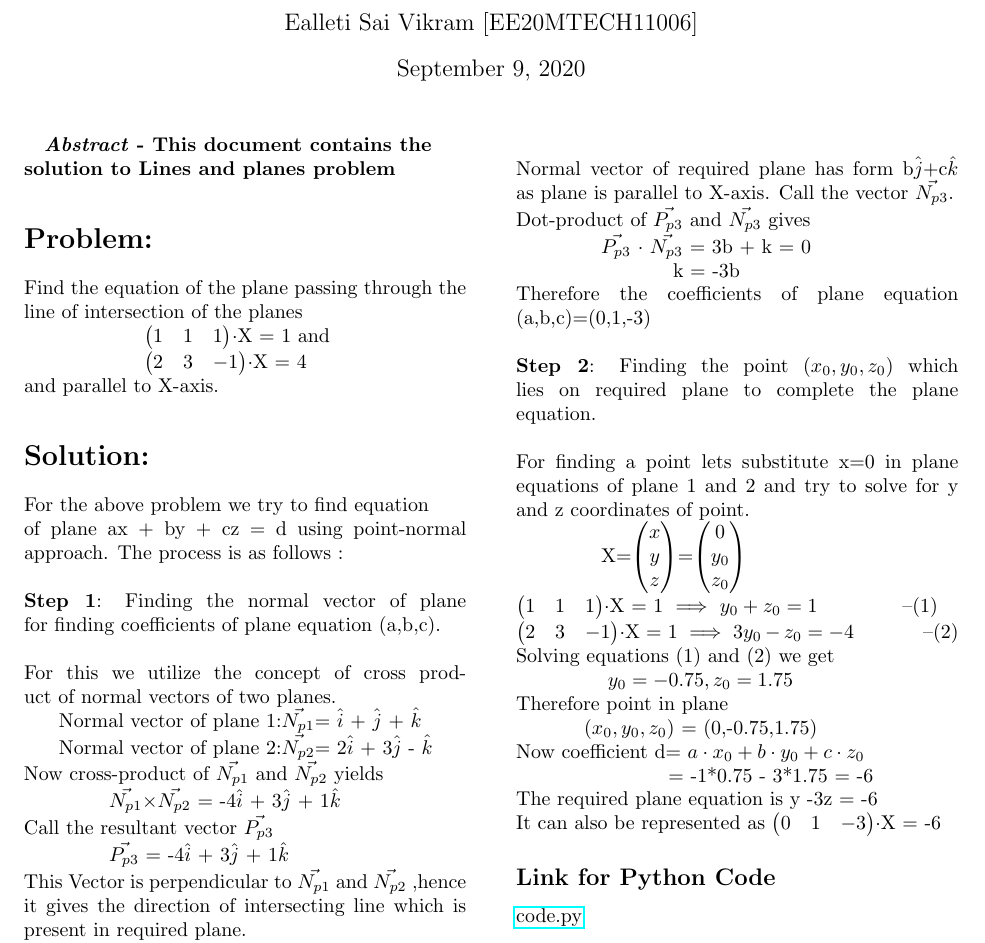
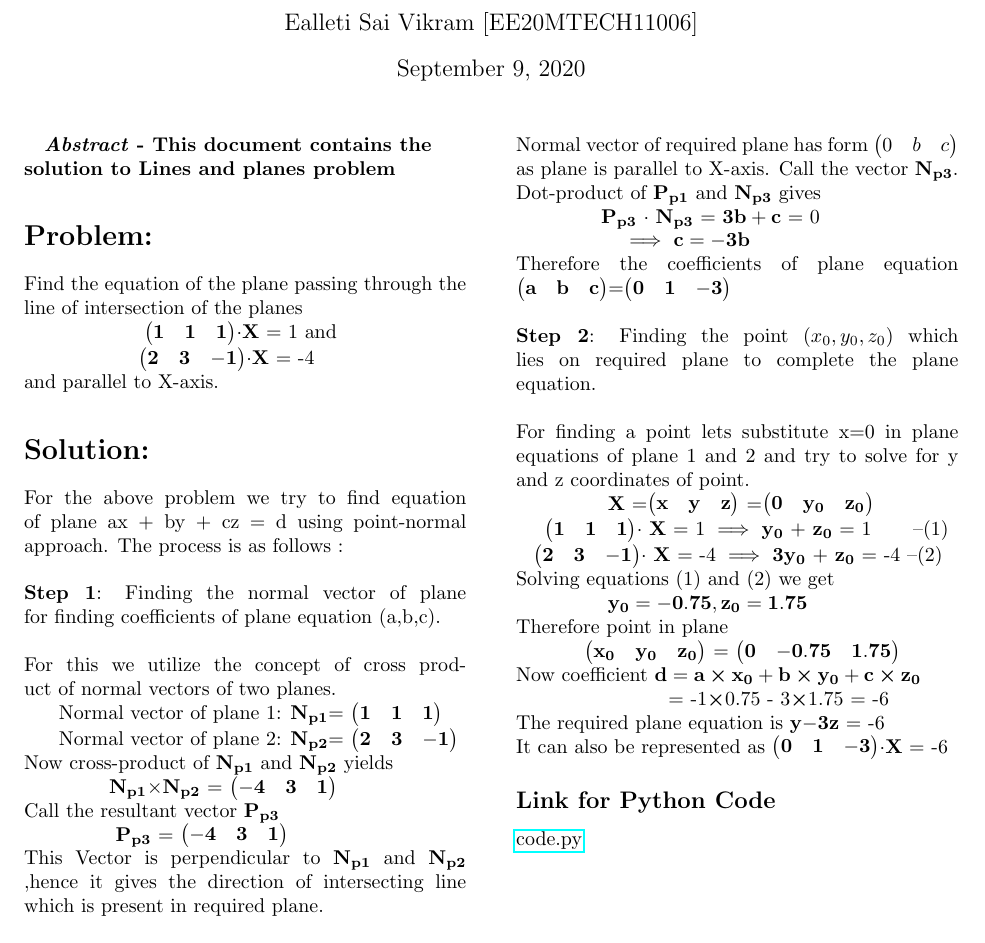
Before and after one commit to vikramealleti/EE5600, a LaTeX problem sheet (Assignment 1/EE5600-Assignment 1.tex): part of the page, cut so that both start at the same text. Compiled offline with pdfLaTeX.

Commit message:
Update EE5600-Assignment 1.tex

```diff
--- a/Assignment 1/EE5600-Assignment 1.tex
+++ b/Assignment 1/EE5600-Assignment 1.tex
@@ -2,7 +2,14 @@
 \documentclass[twocolumn]{article}
 \setlength\columnsep{25pt}
 \usepackage{mathtools}
+\usepackage{esvect}
 \usepackage{hyperref}
+\usepackage[utf8]{inputenc}
+\usepackage{amsmath}
+\usepackage{listings}
+\usepackage{physics}
+\newcommand{\myvec}[1]{\ensuremath{\begin{pmatrix}#1\end{pmatrix}}}
+\let\vec\mathbf
 \begin{document}
 
 
@@ -22,50 +29,51 @@ Find the equation of the plane passing through
 the line of intersection of the planes
 \\
 \hspace*{2cm}
-$\begin{pmatrix}1&1&1\end{pmatrix}$$\cdot$X = 1  and
+$\begin{pmatrix}{\bf1}&{\bf1}&{\bf1}\end{pmatrix}$$\cdot$${\bf \vec{X}}$ = 1  and
 \\
-\hspace*{2cm}
-$\begin{pmatrix}2&3&-1\end{pmatrix}$$\cdot$X = 4
+\hspace*{1.9cm}
+$\begin{pmatrix}{\bf2}&{\bf 3}&{\bf -1}\end{pmatrix}$$\cdot$${\bf \vec{X}}$ = -4
 \\
 and parallel to X-axis.
 %another section
 \section*{Solution:}
-For the above problem we try to find equation
-\\ of plane ax + by + cz = d using point-normal approach.
-The process is as follows :
+For the above problem we try to find equation of plane ax + by + cz = d using point-normal approach. The process is as follows :
 \\
 \\\textbf{Step 1}: Finding the normal vector of plane for finding coefficients of plane equation (a,b,c).
 \\
 \\ For this we utilize the concept of cross product of normal vectors of two planes.
-\\\hspace*{0.5cm} Normal vector of plane 1:$\vec{N_{p1}}$= $\hat{i}$  + $\hat{j}$  + $\hat{k}$
-\\\hspace*{0.5cm} Normal vector of plane 2:$\vec{N_{p2}}$= 2$\hat{i}$ + 3$\hat{j}$ - $\hat{k}$
-\\Now cross-product of $\vec{N_{p1}}$ and $\vec{N_{p2}}$ yields
-\\\hspace*{1.5cm}$\vec{N_{p1}}$$\times$$\vec{N_{p2}}$ = -4$\hat{i}$ + 3$\hat{j}$ + 1$\hat{k}$
-\\Call the resultant vector  $\vec{P_{p3}}$
-\\\hspace*{1.5cm}$\vec{P_{p3}}$ = -4$\hat{i}$ + 3$\hat{j}$ + 1$\hat{k}$
-\\This Vector is perpendicular to $\vec{N_{p1}}$ and $\vec{N_{p2}}$ ,hence it gives the direction of intersecting line  which is present in required plane.
+\\\hspace*{0.5cm} Normal vector of plane 1: ${\bf \vec{N_{p1}}}$= $\begin{pmatrix}{\bf1}&{\bf1}&{\bf1}\end{pmatrix}$
+\\\hspace*{0.5cm}
+ Normal vector of plane 2: ${\bf \vec{N_{p2}}}$= $\begin{pmatrix}{\bf2}&{\bf3}&{\bf-1}\end{pmatrix}$
+\\Now cross-product of ${\bf \vec{N_{p1}}}$ and ${\bf \vec{N_{p2}}}$ yields
+\\\hspace*{1.5cm}{\bf$ \vec{N_{p1}}$}$\times$${\bf \vec{N_{p2}}}$ =  $\begin{pmatrix}{\bf-4}&{\bf3}&{\bf1}\end{pmatrix}$
+\\Call the resultant vector ${\bf \vec{P_{p3}}}$
+\\\hspace*{1.5cm}
+${\bf \vec{P_{p3}}}$ = $\begin{pmatrix}{\bf-4}&{\bf3}&{\bf1}\end{pmatrix}$
+\\This Vector is perpendicular to ${\bf \vec{N_{p1}}}$ and ${\bf \vec{N_{p2}}}$ ,hence it gives the direction of intersecting line  which is present in required plane.
 \\Now to find out normal vector we use the concept that dot product of orthogonal vectors gives 0.
 \\
-\\Normal vector of required plane has form b$\hat{j}$+c$\hat{k}$ as plane is parallel to X-axis. Call the vector $\vec{N_{p3}}$.
-\\Dot-product of $\vec{P_{p3}}$ and $\vec{N_{p3}}$ gives
-\\\hspace*{1.5cm}$\vec{P_{p3}}$ $\cdot$ $\vec{N_{p3}}$ =  3b + k = 0
-\\\hspace*{2.65cm} k = -3b
-\\Therefore the coefficients of plane equation (a,b,c)=(0,1,-3)
+\\Normal vector of required plane has form $\begin{pmatrix}0&b&c\end{pmatrix}$ as plane is parallel to X-axis. Call the vector ${\bf \vec{N_{p3}}}$.
+\\Dot-product of ${\bf \vec{P_{p1}}}$ and ${\bf \vec{N_{p3}}}$ gives
+\\\hspace*{1.5cm}${\bf \vec{P_{p3}}}$ $\cdot$ ${\bf \vec{N_{p3}}}$ =  ${\bf \vec{3b}} + {\bf \vec{c}}$ = 0
+\\\hspace*{1.9cm}$\implies$ ${\bf \vec{c}} = {\bf \vec{-3b}}$
+\\Therefore the coefficients of plane equation $\begin{pmatrix}{\bf a}&{\bf b}&{\bf c}\end{pmatrix}$=$\begin{pmatrix}{\bf 0}&{\bf 1}&{\bf -3}\end{pmatrix}$
 \\
 \\\textbf{Step 2}: Finding the point $(x_{0},y_{0},z_{0})$ which lies on required plane to complete the plane equation.
 \\
 \\For finding a point lets substitute x=0 in plane equations of plane 1 and 2 and try to solve for y and z coordinates of point.
-\\\hspace*{1.5cm}X=$\begin{pmatrix}x\\y\\z\end{pmatrix}$=$\begin{pmatrix}0\\y_{0}\\z_{0}\end{pmatrix}$
-\\$\begin{pmatrix}1&1&1\end{pmatrix}$$\cdot$X = 1 $\implies$ $y_{0} + z_{0} = 1 $    $ \hspace*{1.26cm}$  --(1)
-\\$\begin{pmatrix}2&3&-1\end{pmatrix}$$\cdot$X = 1 $\implies$ $3y_{0} - z_{0} =-4 $ $ \hspace*{1cm}$ --(2)
+\\\hspace*{1.5cm} ${\bf \vec{X} }$ =$\begin{pmatrix}{\bf x}&{\bf y}&{\bf z}\end{pmatrix}$ =$\begin{pmatrix}{\bf 0}&{\bf y_{0}}&{\bf z_{0}}\end{pmatrix}$
+\\\hspace*{0.5cm}$\begin{pmatrix}{\bf 1}&{\bf 1}&{\bf 1}\end{pmatrix}$$\cdot$ ${\bf \vec{X} }$ = 1 $\implies$ ${\bf \vec{y_{0}}}$ + ${\bf \vec{z_{0}}}$ = 1
+$\hspace*{0.5cm}$  --(1)
+\\\hspace*{0.3cm}$\begin{pmatrix}{\bf 2}&{\bf 3}&{\bf -1}\end{pmatrix}$$\cdot$ ${\bf \vec{X} }$ = -4 $\implies$ ${\bf \vec{3y_{0}}}$ + ${\bf \vec{z_{0}}}$ = -4    --(2)
 \\Solving equations (1) and (2) we get
-\\\hspace*{1.5cm} $y_{0}=-0.75 , z_{0}=1.75$
+\\\hspace*{1.5cm} ${\bf \vec{y_{0}=-0.75}} ,{\bf \vec{z_{0}=1.75}}$
 \\Therefore point in plane
-\\\hspace*{1.2cm}$(x_{0},y_{0},z_{0})$ = (0,-0.75,1.75)
-\\Now coefficient d= $ a \cdot x_{0} + b \cdot y_{0} + c \cdot z_{0}$
-\\\hspace*{2.57cm} = -1*0.75 - 3*1.75 = -6
-\\The required plane equation is y -3z = -6
-\\It can also be represented as $\begin{pmatrix}0&1&-3\end{pmatrix}$$\cdot$X = -6
+\\\hspace*{1.2cm}$\begin{pmatrix}{\bf x_{0}}&{\bf y_{0}}&{\bf z_{0}}\end{pmatrix}$ = $\begin{pmatrix}{\bf 0}&{\bf -0.75}&{\bf 1.75}\end{pmatrix}$
+\\Now coefficient ${\bf \vec{d}}= {\bf \vec{a\cross x_{0}}}+  {\bf \vec{b\cross y_{0}}} +{\bf \vec{c \cross z_{0}}}$
+\\\hspace*{2.57cm} = -1$\cross$0.75 - 3$\cross$1.75 = -6
+\\The required plane equation is ${\bf \vec{y}}  {\bf \vec{-3z}}$ = -6
+\\It can also be represented as $\begin{pmatrix}{\bf0}&{\bf1}&{\bf-3}\end{pmatrix}$$\cdot$${\bf \vec{X}}$ = -6
 \subsection*{Link for Python Code}
 \href{https://github.com/vikramealleti/EE5600/blob/master/Assignment%201/Linalgassignment.py}{code.py}
 
```
